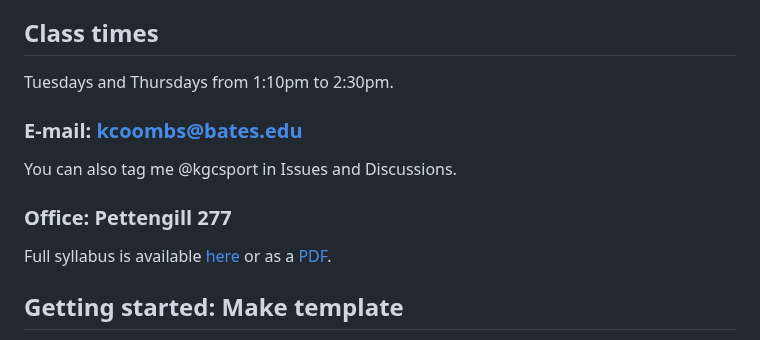
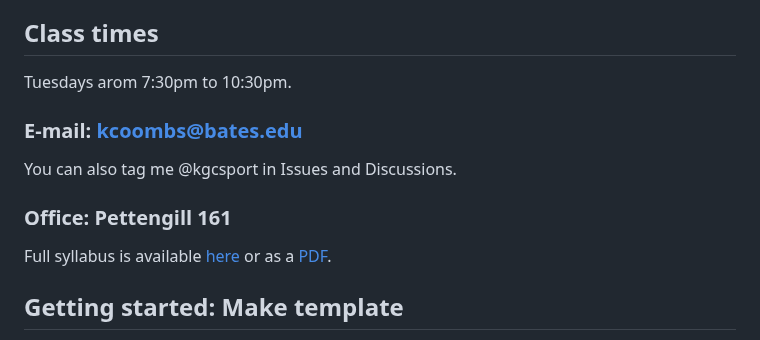
Before and after one commit to Bates-ECON456-Thesis-Seminar/thesis-course-materials, a Markdown page: README.md, the part around the change. Drawn GitHub-style.

Commit message:
aded my office

```diff
--- a/README.md
+++ b/README.md
@@ -4,13 +4,13 @@ This repository contains those materials used to provide guidance on the Winter
 
 ## Class times
 
-Tuesdays and Thursdays from 1:10pm to 2:30pm.
+Tuesdays arom 7:30pm to 10:30pm.
 
 ### E-mail: kcoombs@bates.edu
 
 You can also tag me @kgcsport in Issues and Discussions.
 
-### Office: Pettengill 277
+### Office: Pettengill 161
 
 Full syllabus is available [here](https://github.com/Bates-ECON456-Thesis-Seminar/thesis-course-materials/blob/main/syllabus.md) or as a [PDF](https://github.com/Bates-ECON456-Thesis-Seminar/thesis-course-materials/blob/main/syllabus.pdf).
 
```
